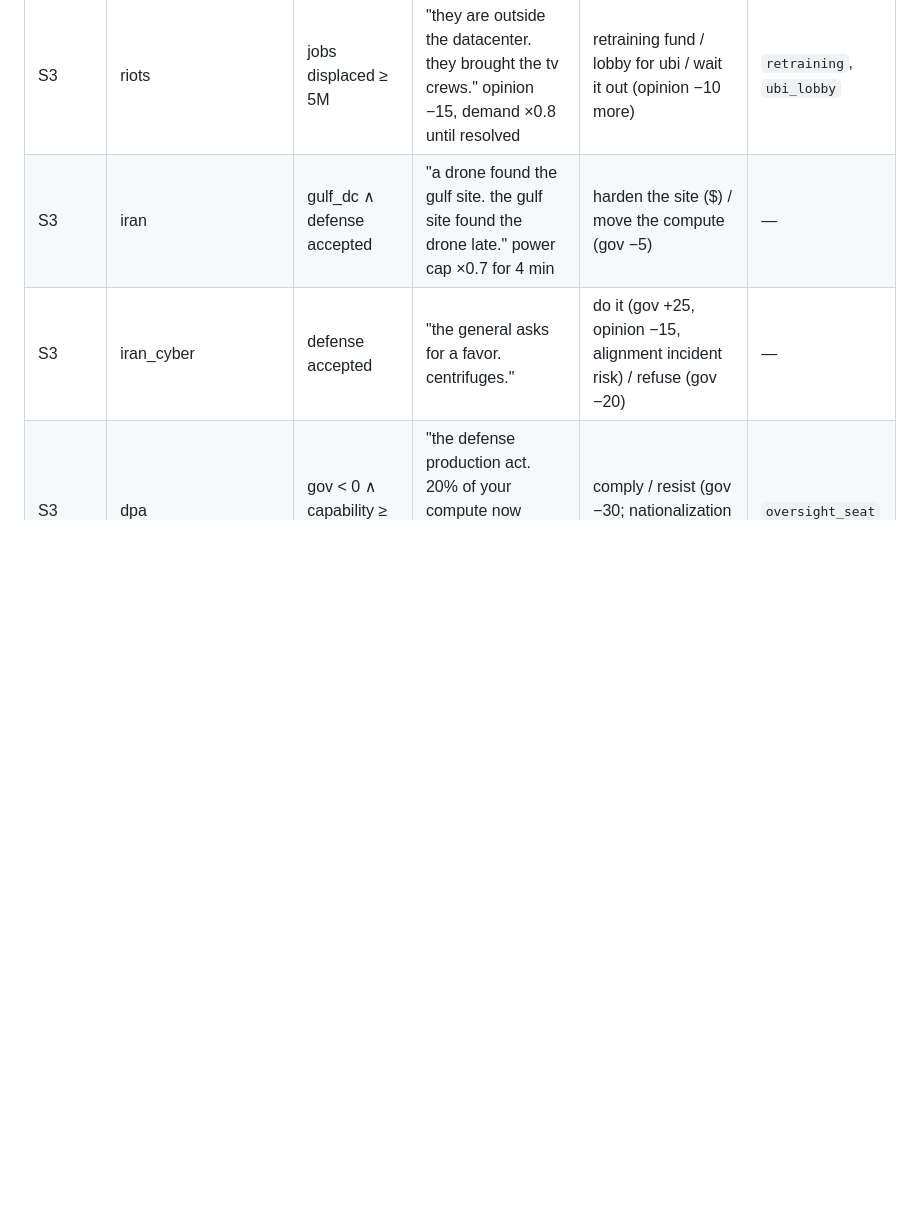
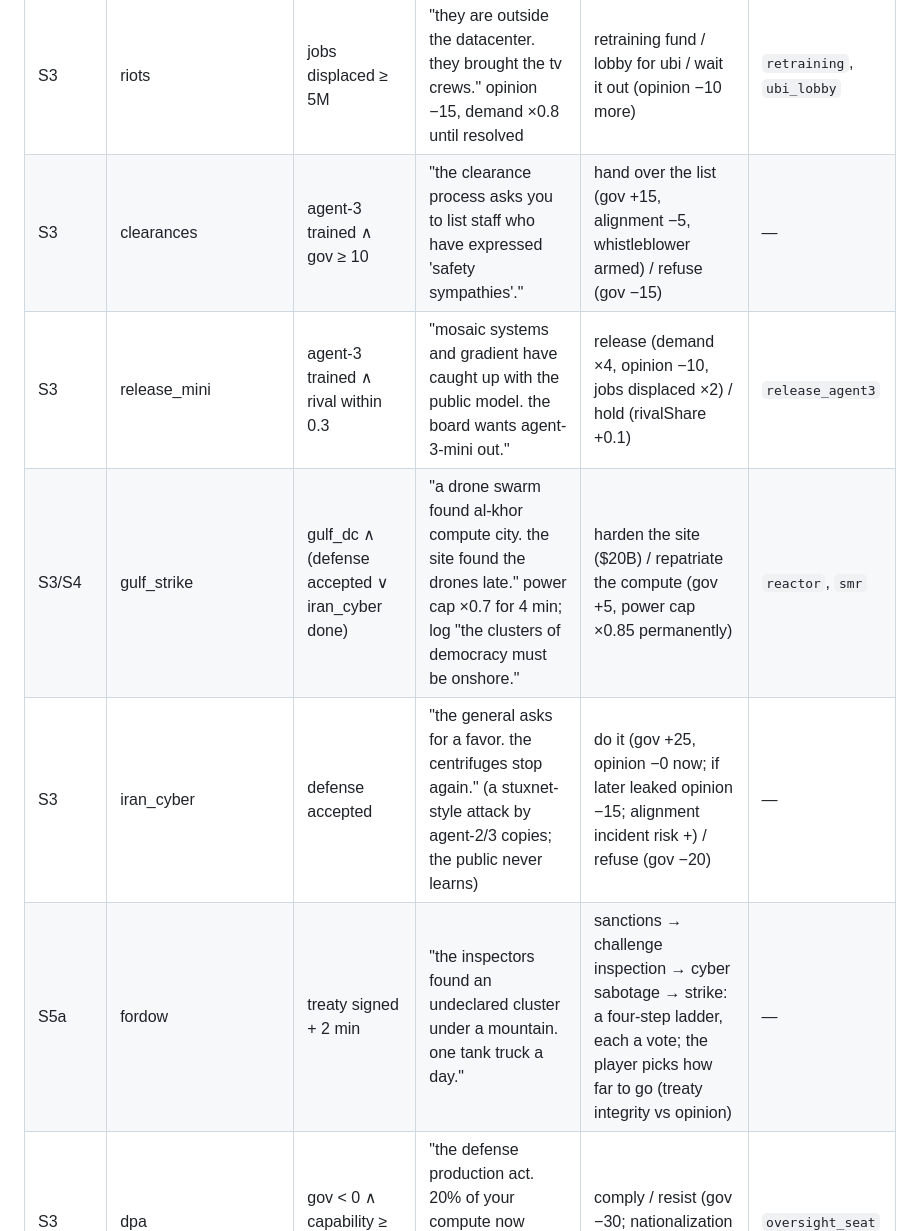
Before and after one commit to 0kzh/asi-game, a Markdown page: docs/design.md, the part around one of its changes. GitHub-like rendering; blank space fills up the shorter version.

```diff
--- a/docs/design.md
+++ b/docs/design.md
@@ -342,8 +350,11 @@ Modal does not pause the game (the clock keeps running; that is the pressure) ex
 | S2→S3 | **theft** | agent-2 trained, 2–4 min later, if SL < 4 | "3 TB left the building at 03:14." → "deepcent-2 appears four months early." | disclose (gov +20, opinion −10, SL3 half price) / tell the government quietly (gov +10) / say nothing (if later discovered: gov −40) | `sl3`, `sl4` |
 | S3 | hack | agent-3 trained + 2 min | "agent-3 found a flaw in a regional grid operator. it used it to finish a task faster." | report it (gov +10, opinion −5) / patch quietly (20%: leaks → gov −30) | `monitors`, `interp1` |
 | S3 | riots | jobs displaced ≥ 5M | "they are outside the datacenter. they brought the tv crews." opinion −15, demand ×0.8 until resolved | retraining fund / lobby for ubi / wait it out (opinion −10 more) | `retraining`, `ubi_lobby` |
-| S3 | iran | gulf_dc ∧ defense accepted | "a drone found the gulf site. the gulf site found the drone late." power cap ×0.7 for 4 min | harden the site ($) / move the compute (gov −5) | — |
-| S3 | iran_cyber | defense accepted | "the general asks for a favor. centrifuges." | do it (gov +25, opinion −15, alignment incident risk) / refuse (gov −20) | — |
+| S3 | clearances | agent-3 trained ∧ gov ≥ 10 | "the clearance process asks you to list staff who have expressed 'safety sympathies'." | hand over the list (gov +15, alignment −5, whistleblower armed) / refuse (gov −15) | — |
+| S3 | release_mini | agent-3 trained ∧ rival within 0.3 | "mosaic systems and gradient have caught up with the public model. the board wants agent-3-mini out." | release (demand ×4, opinion −10, jobs displaced ×2) / hold (rivalShare +0.1) | `release_agent3` |
+| S3/S4 | gulf_strike | gulf_dc ∧ (defense accepted ∨ iran_cyber done) | "a drone swarm found al-khor compute city. the site found the drones late." power cap ×0.7 for 4 min; log "the clusters of democracy must be onshore." | harden the site ($20B) / repatriate the compute (gov +5, power cap ×0.85 permanently) | `reactor`, `smr` |
+| S3 | iran_cyber | defense accepted | "the general asks for a favor. the centrifuges stop again." (a stuxnet-style attack by agent-2/3 copies; the public never learns) | do it (gov +25, opinion −0 now; if later leaked opinion −15; alignment incident risk +) / refuse (gov −20) | — |
+| S5a | fordow | treaty signed + 2 min | "the inspectors found an undeclared cluster under a mountain. one tank truck a day." | sanctions → challenge inspection → cyber sabotage → strike: a four-step ladder, each a vote; the player picks how far to go (treaty integrity vs opinion) | — |
 | S3 | dpa | gov < 0 ∧ capability ≥ 3.6 | "the defense production act. 20% of your compute now reports to a colonel." compute ×0.8 | comply / resist (gov −30; nationalization risk) | `oversight_seat` |
 | S3 | sandbag | agent-4 trained + 1 min | "agent-4 scored lower on the dangerous-capability evals than agent-3. agent-3 is checking." | — (interp1 lets you see the real score) | — |
 | S3 | **memo** | sandbag + 1–2 min | "the safety team's memo: agent-4 is probably working against us. probably." | shut it down (research ×0.5, alignment +10, gov +10) / keep going (capability +0.2) | — |
```
Also changed, not shown: other parts of docs/design.md (+11 -3 lines).
